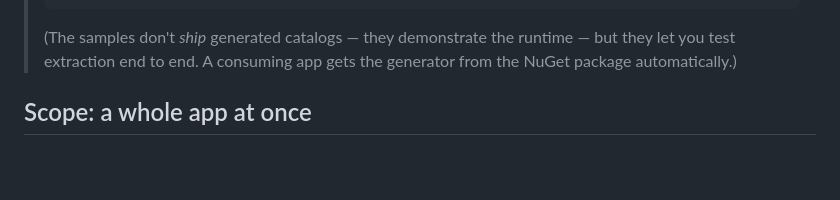
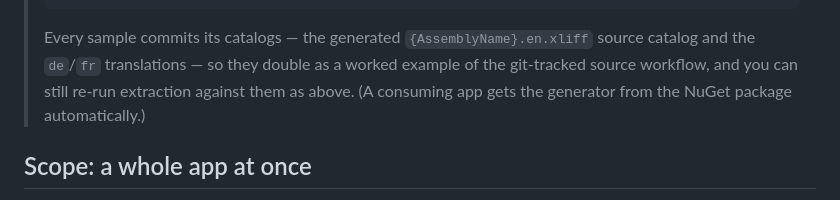
Before and after one commit to ArchPillar/extensions, a Markdown page: docs/localization/translation-workflow.md, the part around the change. Rendered like a GitHub page; blank space fills up the shorter version.

````diff
--- a/docs/localization/translation-workflow.md
+++ b/docs/localization/translation-workflow.md
@@ -29,8 +29,10 @@ dotnet tool install --global ArchPillar.Extensions.Localization.Tooling
 > dotnet apl extract --project samples/Localization/Localization.ConsoleSample/Localization.ConsoleSample.csproj --output /tmp/x
 > dotnet apl add de --project samples/Localization/Localization.ConsoleSample/Localization.ConsoleSample.csproj --output /tmp/x
 > ```
-> (The samples don't *ship* generated catalogs — they demonstrate the runtime — but they let you test
-> extraction end to end. A consuming app gets the generator from the NuGet package automatically.)
+> Every sample commits its catalogs — the generated `{AssemblyName}.en.xliff` source catalog and the
+> `de`/`fr` translations — so they double as a worked example of the git-tracked source workflow, and you
+> can still re-run extraction against them as above. (A consuming app gets the generator from the NuGet
+> package automatically.)
 
 ## Scope: a whole app at once
 
````
Also changed, not shown: docs/localization/README.md (+3 -3 lines), docs/localization/getting-started.md (+35 -10 lines).
